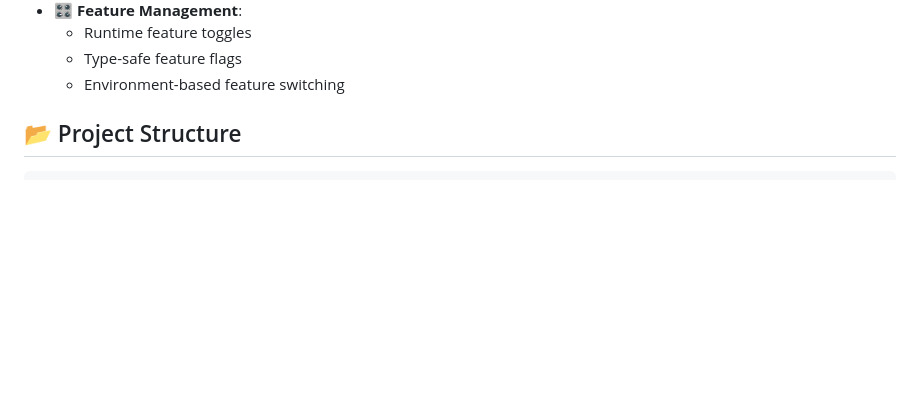
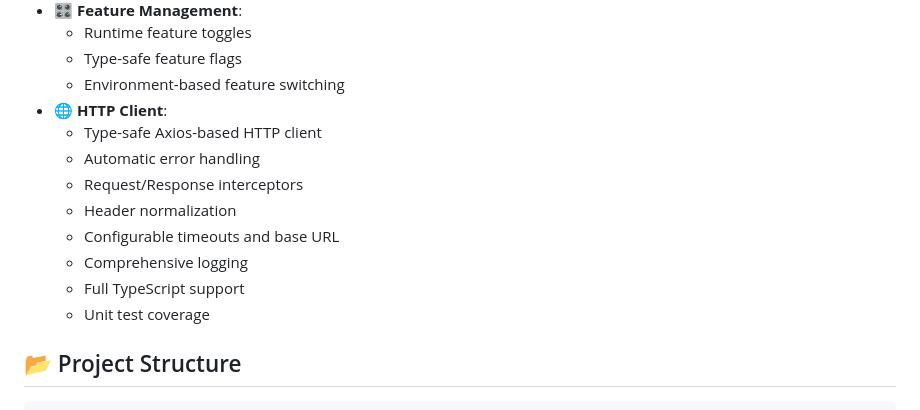
Before and after one commit to PavelMelnik94/boilerplate-frontend-2025, a Markdown page: README.md, the part around the change. Rendered like a GitHub page; blank space fills up the shorter version.

```diff
--- a/README.md
+++ b/README.md
@@ -32,6 +32,15 @@ Welcome to **Boilerplate Frontend 2025**! A modern, feature-rich starter templat
   - Runtime feature toggles
   - Type-safe feature flags
   - Environment-based feature switching
+- 🌐 **HTTP Client**:
+  - Type-safe Axios-based HTTP client
+  - Automatic error handling
+  - Request/Response interceptors
+  - Header normalization
+  - Configurable timeouts and base URL
+  - Comprehensive logging
+  - Full TypeScript support
+  - Unit test coverage
 
 ## 📂 Project Structure
 
```
